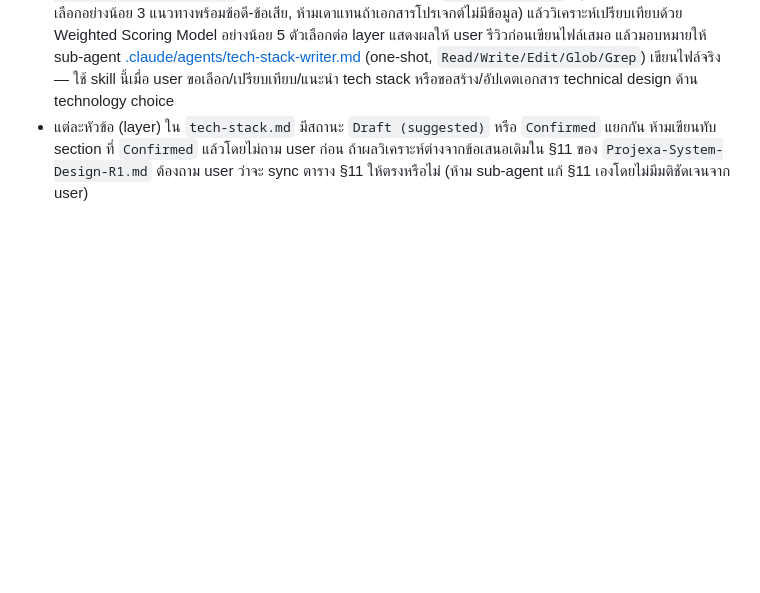
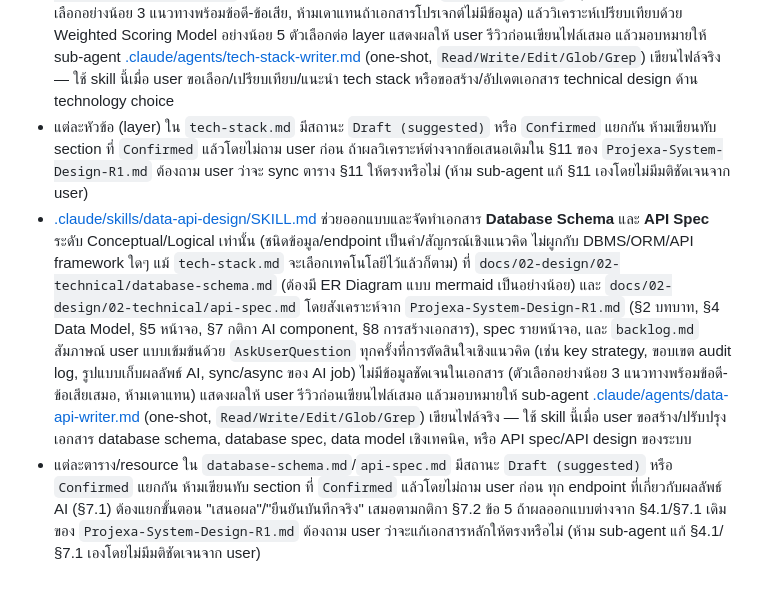
Before and after one commit to Samind-Samind/projexa, a Markdown page: CLAUDE.md, the part around the change. GitHub-like rendering; blank space fills up the shorter version.

```diff
--- a/CLAUDE.md
+++ b/CLAUDE.md
@@ -65,3 +65,5 @@ Stack ที่เสนอไว้ (ยังไม่ได้ลงมือ
 - `TC-xxx` เป็นเลขรันนิ่ง**ทั้งโปรเจกต์**ไม่ผูกกับ SCR (ตามตัวอย่าง traceability ใน §4.2) ส่วน `acceptance-criteria.md`/`test-plan.md`/`test-cases/*.md` ไม่ใช่มุมมองสรุปแบบ feature-list/user-journey — ห้ามเขียนทับหรือลบเนื้อหาเดิมโดยไม่ยืนยันกับ user ก่อน ถ้าล้าสมัยจริงให้ย้ายไป `00-archived/` แทน
 - [.claude/skills/tech-stack/SKILL.md](.claude/skills/tech-stack/SKILL.md) ช่วยเลือกและจัดทำเอกสารตัดสินใจเทคโนโลยี (Frontend/Backend/Database/File Storage/Auth/AI Integration/Hosting) ที่ `docs/02-design/02-technical/tech-stack.md` โดยสัมภาษณ์ user แบบเข้มข้นด้วย `AskUserQuestion` (ทุกคำถามที่ไม่ชัดเจนต้องมีตัวเลือกอย่างน้อย 3 แนวทางพร้อมข้อดี-ข้อเสีย, ห้ามเดาแทนถ้าเอกสารโปรเจกต์ไม่มีข้อมูล) แล้ววิเคราะห์เปรียบเทียบด้วย Weighted Scoring Model อย่างน้อย 5 ตัวเลือกต่อ layer แสดงผลให้ user รีวิวก่อนเขียนไฟล์เสมอ แล้วมอบหมายให้ sub-agent [.claude/agents/tech-stack-writer.md](.claude/agents/tech-stack-writer.md) (one-shot, `Read/Write/Edit/Glob/Grep`) เขียนไฟล์จริง — ใช้ skill นี้เมื่อ user ขอเลือก/เปรียบเทียบ/แนะนำ tech stack หรือขอสร้าง/อัปเดตเอกสาร technical design ด้าน technology choice
 - แต่ละหัวข้อ (layer) ใน `tech-stack.md` มีสถานะ `Draft (suggested)` หรือ `Confirmed` แยกกัน ห้ามเขียนทับ section ที่ `Confirmed` แล้วโดยไม่ถาม user ก่อน ถ้าผลวิเคราะห์ต่างจากข้อเสนอเดิมใน §11 ของ `Projexa-System-Design-R1.md` ต้องถาม user ว่าจะ sync ตาราง §11 ให้ตรงหรือไม่ (ห้าม sub-agent แก้ §11 เองโดยไม่มีมติชัดเจนจาก user)
+- [.claude/skills/data-api-design/SKILL.md](.claude/skills/data-api-design/SKILL.md) ช่วยออกแบบและจัดทำเอกสาร **Database Schema** และ **API Spec** ระดับ Conceptual/Logical เท่านั้น (ชนิดข้อมูล/endpoint เป็นคำ/สัญกรณ์เชิงแนวคิด ไม่ผูกกับ DBMS/ORM/API framework ใดๆ แม้ `tech-stack.md` จะเลือกเทคโนโลยีไว้แล้วก็ตาม) ที่ `docs/02-design/02-technical/database-schema.md` (ต้องมี ER Diagram แบบ mermaid เป็นอย่างน้อย) และ `docs/02-design/02-technical/api-spec.md` โดยสังเคราะห์จาก `Projexa-System-Design-R1.md` (§2 บทบาท, §4 Data Model, §5 หน้าจอ, §7 กติกา AI component, §8 การสร้างเอกสาร), spec รายหน้าจอ, และ `backlog.md` สัมภาษณ์ user แบบเข้มข้นด้วย `AskUserQuestion` ทุกครั้งที่การตัดสินใจเชิงแนวคิด (เช่น key strategy, ขอบเขต audit log, รูปแบบเก็บผลลัพธ์ AI, sync/async ของ AI job) ไม่มีข้อมูลชัดเจนในเอกสาร (ตัวเลือกอย่างน้อย 3 แนวทางพร้อมข้อดี-ข้อเสียเสมอ, ห้ามเดาแทน) แสดงผลให้ user รีวิวก่อนเขียนไฟล์เสมอ แล้วมอบหมายให้ sub-agent [.claude/agents/data-api-writer.md](.claude/agents/data-api-writer.md) (one-shot, `Read/Write/Edit/Glob/Grep`) เขียนไฟล์จริง — ใช้ skill นี้เมื่อ user ขอสร้าง/ปรับปรุงเอกสาร database schema, database spec, data model เชิงเทคนิค, หรือ API spec/API design ของระบบ
+- แต่ละตาราง/resource ใน `database-schema.md`/`api-spec.md` มีสถานะ `Draft (suggested)` หรือ `Confirmed` แยกกัน ห้ามเขียนทับ section ที่ `Confirmed` แล้วโดยไม่ถาม user ก่อน ทุก endpoint ที่เกี่ยวกับผลลัพธ์ AI (§7.1) ต้องแยกขั้นตอน "เสนอผล"/"ยืนยันบันทึกจริง" เสมอตามกติกา §7.2 ข้อ 5 ถ้าผลออกแบบต่างจาก §4.1/§7.1 เดิมของ `Projexa-System-Design-R1.md` ต้องถาม user ว่าจะแก้เอกสารหลักให้ตรงหรือไม่ (ห้าม sub-agent แก้ §4.1/§7.1 เองโดยไม่มีมติชัดเจนจาก user)
```
Also changed, not shown: .claude/agents/data-api-writer.md (added, +262 -0 lines), 1 other file.
